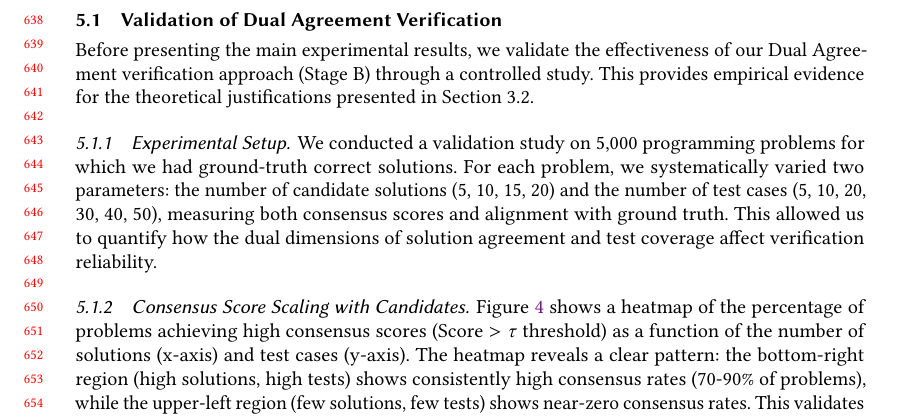
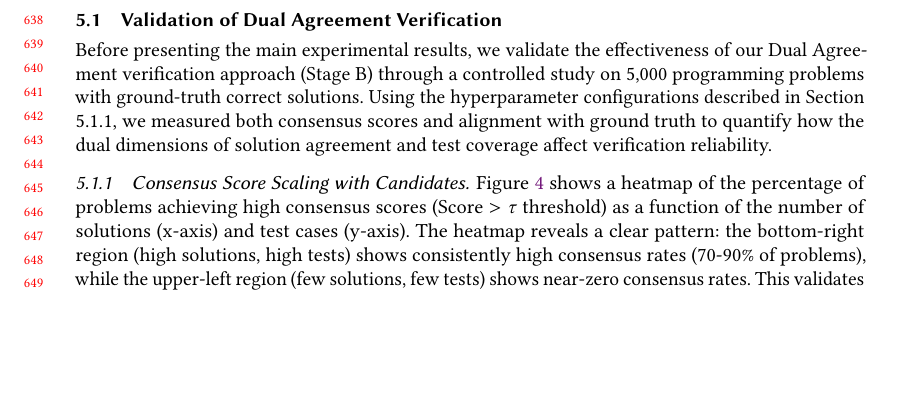
Before and after one commit to shailja-thakur/ACM_SMALL_FILLED, a LaTeX paper (trace-based-cot.tex): part of page 14 of 19, cut so that both start at the same text, the shorter picture padded with empty space. Compiled offline with pdfLaTeX.

Commit message:
Remove duplicate Experimental Setup section
- Removed redundant 'Experimental Setup' subsubsection from validation section
- Consolidated text to reference Section 5.1.1 for hyperparameter details
- Eliminates confusion between data generation hyperparameters and validation study setup
- Now hyperparameters are described once in Section 5.1.1 and referenced elsewhere

```diff
--- a/trace-based-cot.tex
+++ b/trace-based-cot.tex
@@ -834,10 +834,7 @@ We conduct a series of systematic ablation studies to evaluate the effectiveness
 
 \subsection{Validation of Dual Agreement Verification}
 \label{sec:dual_agreement_validation}
-Before presenting the main experimental results, we validate the effectiveness of our Dual Agreement verification approach (Stage B) through a controlled study. This provides empirical evidence for the theoretical justifications presented in Section 3.2.
-
-\subsubsection{Experimental Setup}
-We conducted a validation study on 5,000 programming problems for which we had ground-truth correct solutions. For each problem, we systematically varied two parameters: the number of candidate solutions (5, 10, 15, 20) and the number of test cases (5, 10, 20, 30, 40, 50), measuring both consensus scores and alignment with ground truth. This allowed us to quantify how the dual dimensions of solution agreement and test coverage affect verification reliability.
+Before presenting the main experimental results, we validate the effectiveness of our Dual Agreement verification approach (Stage B) through a controlled study on 5,000 programming problems with ground-truth correct solutions. Using the hyperparameter configurations described in Section 5.1.1, we measured both consensus scores and alignment with ground truth to quantify how the dual dimensions of solution agreement and test coverage affect verification reliability.
 
 \subsubsection{Consensus Score Scaling with Candidates}
 Figure~\ref{fig:consensus_heatmap} shows a heatmap of the percentage of problems achieving high consensus scores (Score $> \tau$ threshold) as a function of the number of solutions (x-axis) and test cases (y-axis). The heatmap reveals a clear pattern: the bottom-right region (high solutions, high tests) shows consistently high consensus rates (70-90\% of problems), while the upper-left region (few solutions, few tests) shows near-zero consensus rates. This validates our hypothesis that \textit{both} multiple diverse solutions and comprehensive test suites are necessary for reliable verification. Notably, increasing solutions from 5 to 20 yields a 3x increase in problems with high consensus scores when test coverage is adequate ($\geq 20$ tests). This empirically confirms the theoretical exponential decay property: more candidates exponentially reduce the probability of false consensus.
```
Also changed, not shown: trace-based-cot.tex (5 more changed lines).
